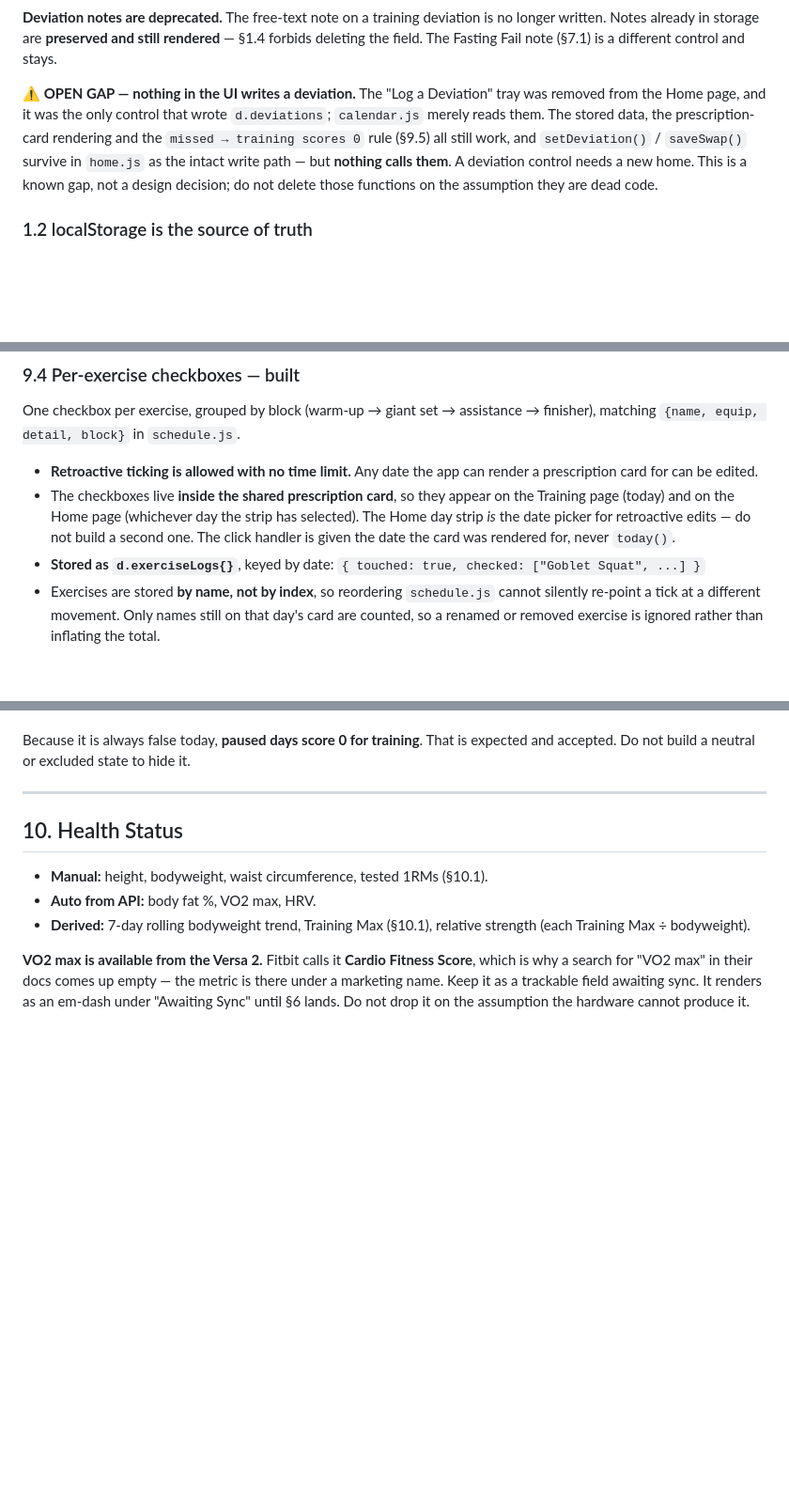
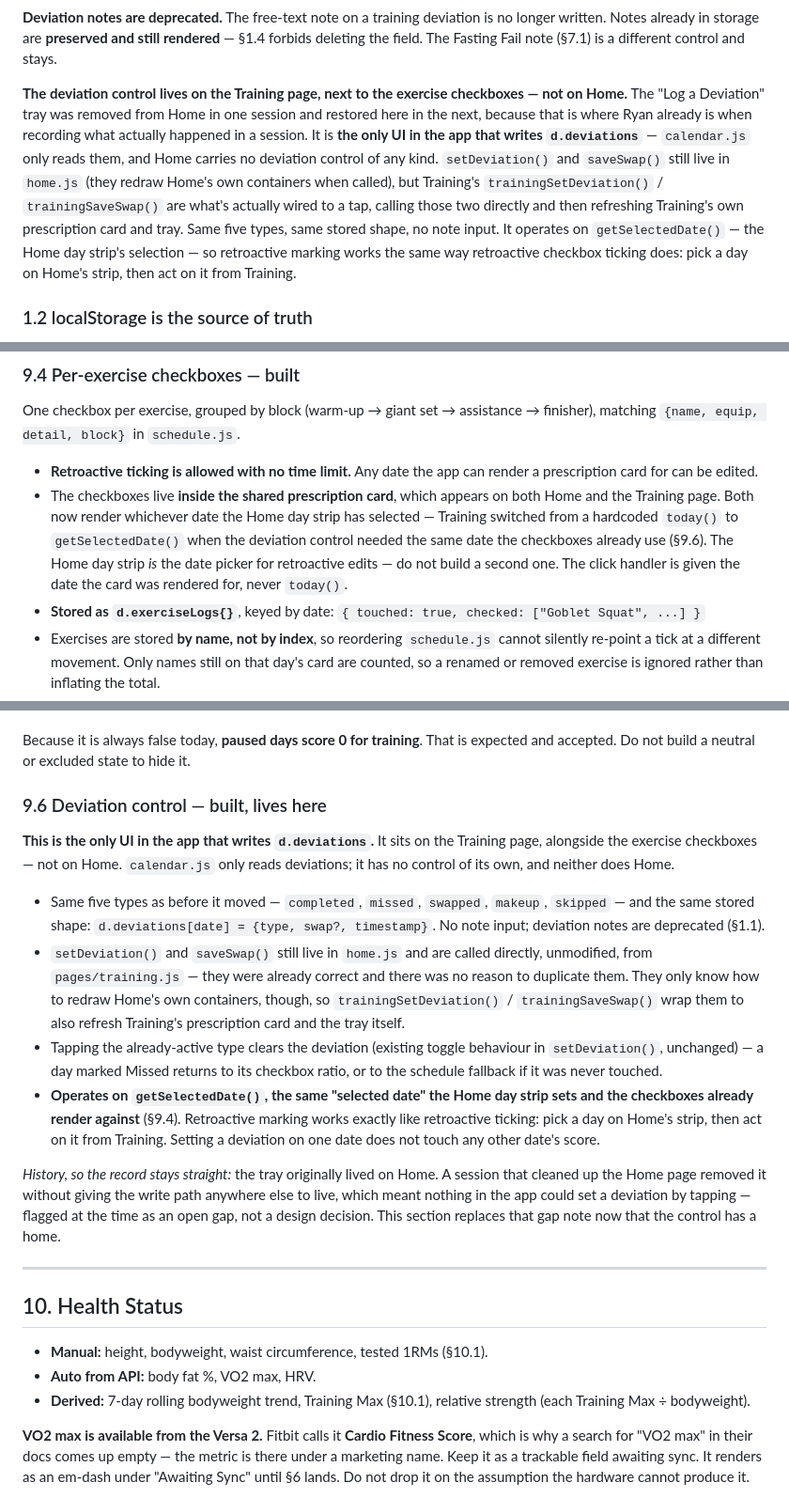
Before and after one commit to rjpursley/Me-Tracker, a Markdown page: ARCHITECTURE.md, 3 parts joined by grey strips. Shown at 94% size. Rendered like a GitHub page; blank space fills up the shorter version.

Commit message:
Document the restored deviation control in ARCHITECTURE.md
- §1.1: the "OPEN GAP" note is replaced with a description of where the
  control lives now (Training page, alongside checkboxes), that it's the only
  UI writing d.deviations, and how it wraps setDeviation()/saveSwap().
- New §9.6: the deviation control in full — same types and stored shape, no
  note input, reuses setDeviation()/saveSwap() unmodified with a thin wrapper
  for Training's own containers, toggle-off behaviour, and that it operates
  on getSelectedDate() so retroactive marking works like retroactive ticking.
  Carries a short historical note (tray moved from Home, gap flagged, now
  fixed) so the record stays straight without leaving stale "known gap"
  language in place.
- §9's top summary and §9.4 both updated: the prescription card (and
  therefore the checkboxes) now renders whichever date is selected on both
  Home and Training, not hardcoded to today() on Training as before.
- §7.0: the fastLabel note updated from "still carries... no longer read" to
  past tense, matching their removal from schedule.js.

Co-Authored-By: Claude Opus 5 <noreply@anthropic.com>

```diff
--- a/ARCHITECTURE.md
+++ b/ARCHITECTURE.md
@@ -78,14 +78,19 @@ is no longer written. Notes already in storage are **preserved and still
 rendered** — §1.4 forbids deleting the field. The Fasting Fail note (§7.1) is a
 different control and stays.
 
-**⚠ OPEN GAP — nothing in the UI writes a deviation.** The "Log a Deviation"
-tray was removed from the Home page, and it was the only control that wrote
-`d.deviations`; `calendar.js` merely reads them. The stored data, the
-prescription-card rendering and the `missed → training scores 0` rule (§9.5) all
-still work, and `setDeviation()` / `saveSwap()` survive in `home.js` as the
-intact write path — but **nothing calls them**. A deviation control needs a new
-home. This is a known gap, not a design decision; do not delete those functions
-on the assumption they are dead code.
+**The deviation control lives on the Training page, next to the exercise
+checkboxes — not on Home.** The "Log a Deviation" tray was removed from Home in
+one session and restored here in the next, because that is where Ryan already
+is when recording what actually happened in a session. It is **the only UI in
+the app that writes `d.deviations`** — `calendar.js` only reads them, and Home
+carries no deviation control of any kind. `setDeviation()` and `saveSwap()`
+still live in `home.js` (they redraw Home's own containers when called), but
+Training's `trainingSetDeviation()` / `trainingSaveSwap()` are what's actually
+wired to a tap, calling those two directly and then refreshing Training's own
+prescription card and tray. Same five types, same stored shape, no note input.
+It operates on `getSelectedDate()` — the Home day strip's selection — so
+retroactive marking works the same way retroactive checkbox ticking does: pick
+a day on Home's strip, then act on it from Training.
 
 ### 1.2 localStorage is the source of truth
 `metracker_v2` in the browser holds everything the app scores from. The server
@@ -527,11 +533,13 @@ finisher), matching `{name, equip, detail, block}` in `schedule.js`.
 
 - **Retroactive ticking is allowed with no time limit.** Any date the app can
   render a prescription card for can be edited.
-- The checkboxes live **inside the shared prescription card**, so they appear on
-  the Training page (today) and on the Home page (whichever day the strip has
-  selected). The Home day strip *is* the date picker for retroactive edits — do
-  not build a second one. The click handler is given the date the card was
-  rendered for, never `today()`.
+- The checkboxes live **inside the shared prescription card**, which appears on
+  both Home and the Training page. Both now render whichever date the Home day
+  strip has selected — Training switched from a hardcoded `today()` to
+  `getSelectedDate()` when the deviation control needed the same date the
+  checkboxes already use (§9.6). The Home day strip *is* the date picker for
+  retroactive edits — do not build a second one. The click handler is given the
+  date the card was rendered for, never `today()`.
 - **Stored as `d.exerciseLogs{}`**, keyed by date:
   `{ touched: true, checked: ["Goblet Squat", ...] }`
 - Exercises are stored **by name, not by index**, so reordering `schedule.js`
@@ -613,6 +621,37 @@ sessions/activities with an explicit start, **not** heart-rate samples.
 
 Because it is always false today, **paused days score 0 for training**. That is
 expected and accepted. Do not build a neutral or excluded state to hide it.
+
+### 9.6 Deviation control — built, lives here
+
+**This is the only UI in the app that writes `d.deviations`.** It sits on the
+Training page, alongside the exercise checkboxes — not on Home. `calendar.js`
+only reads deviations; it has no control of its own, and neither does Home.
+
+- Same five types as before it moved — `completed`, `missed`, `swapped`,
+  `makeup`, `skipped` — and the same stored shape:
+  `d.deviations[date] = {type, swap?, timestamp}`. No note input; deviation
+  notes are deprecated (§1.1).
+- `setDeviation()` and `saveSwap()` still live in `home.js` and are called
+  directly, unmodified, from `pages/training.js` — they were already correct
+  and there was no reason to duplicate them. They only know how to redraw
+  Home's own containers, though, so `trainingSetDeviation()` /
+  `trainingSaveSwap()` wrap them to also refresh Training's prescription card
+  and the tray itself.
+- Tapping the already-active type clears the deviation (existing toggle
+  behaviour in `setDeviation()`, unchanged) — a day marked Missed returns to
+  its checkbox ratio, or to the schedule fallback if it was never touched.
+- **Operates on `getSelectedDate()`, the same "selected date" the Home day
+  strip sets and the checkboxes already render against** (§9.4). Retroactive
+  marking works exactly like retroactive ticking: pick a day on Home's strip,
+  then act on it from Training. Setting a deviation on one date does not touch
+  any other date's score.
+
+*History, so the record stays straight:* the tray originally lived on Home. A
+session that cleaned up the Home page removed it without giving the write path
+anywhere else to live, which meant nothing in the app could set a deviation by
+tapping — flagged at the time as an open gap, not a design decision. This
+section replaces that gap note now that the control has a home.
 
 ---
 
```
Also changed, not shown: other parts of ARCHITECTURE.md (+7 -6 lines).
